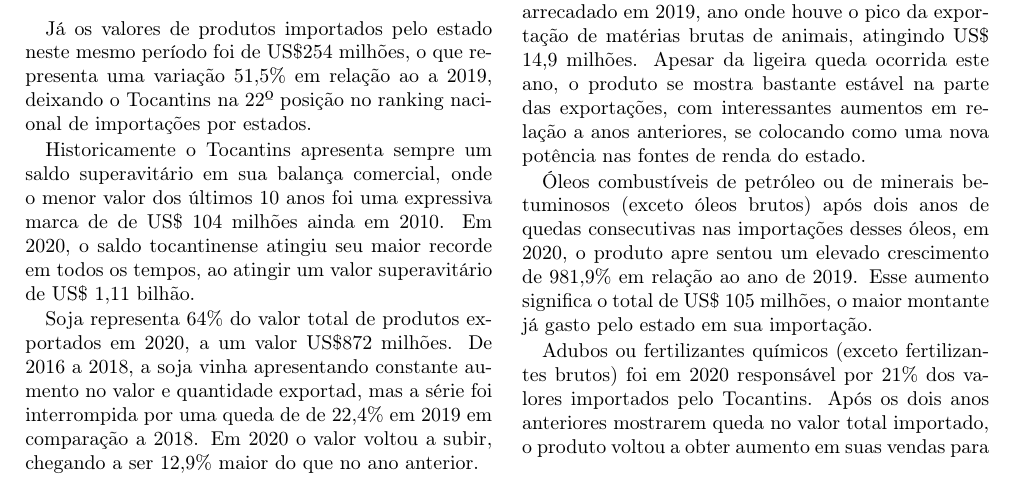
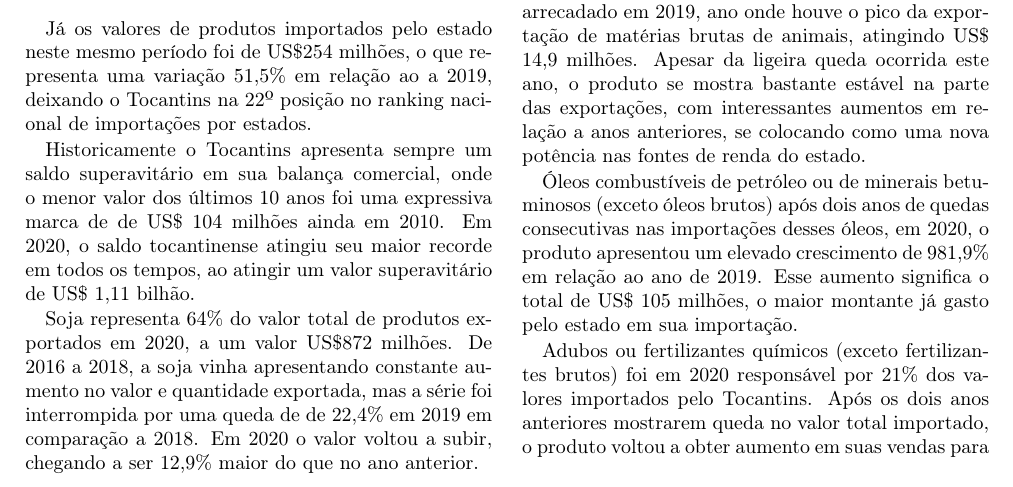
Before and after one commit to peteconomia/boletim, an R Markdown document (cap_balancacomercial/main.Rmd): part of page 1 of 3, cut so that both start at the same text. Rendered offline with R 4.5, knitr and Pandoc, then LaTeX, with nearby package versions; some code elsewhere in the file could not run offline; a font, style sheet, LaTeX package, included part or bibliography that could not be used is replaced or left out.

Commit message:
fix typo cap_balancacomercial

```diff
--- a/cap_balancacomercial/main.Rmd
+++ b/cap_balancacomercial/main.Rmd
@@ -38,7 +38,7 @@ Já os valores de produtos importados pelo estado neste mesmo período foi de US
 
 Historicamente o Tocantins apresenta sempre um saldo superavitário em sua balança comercial, onde o menor valor dos últimos 10 anos foi uma expressiva marca de de US$ 104 milhões ainda em 2010. Em 2020, o saldo tocantinense atingiu seu maior recorde em todos os tempos, ao atingir um valor superavitário de US$ 1,11 bilhão.
 
-Soja representa 64% do valor total de produtos exportados em 2020, a um valor US$872 milhões. De 2016 a 2018, a soja vinha apresentando constante aumento no valor e quantidade exportad, mas a série foi interrompida por uma queda de de 22,4% em 2019 em comparação a 2018. Em 2020 o valor voltou a subir, chegando a ser 12,9% maior do que no ano anterior.
+Soja representa 64% do valor total de produtos exportados em 2020, a um valor US$872 milhões. De 2016 a 2018, a soja vinha apresentando constante aumento no valor e quantidade exportada, mas a série foi interrompida por uma queda de de 22,4% em 2019 em comparação a 2018. Em 2020 o valor voltou a subir, chegando a ser 12,9% maior do que no ano anterior.
 
 Carne bovina (fresca/congelada ou refrigerada) correspondeu a 24% do total exportado no ano de 2020, atingindo o valor de US$ 325 milhões, o que significa crescimento de 83,3% em relação a 2019, onde o valor foi US$ 177 milhões. O histórico salto dos valores atingidos em 2020 podem significar uma nova fase para o futuro da carne bovina produzida no Tocantins ao se reafirmar como uma possível potência na produção e exportação deste produto no país.
 
@@ -48,8 +48,7 @@ Demais produtos (indústria de transformação) obtiveram uma participação de
 
 Matérias brutas de animais teve uma participação de 1% no total da exportação estadual, a um valor de US$ 13,7 milhões, valor este 8% menor do que o arrecadado em 2019, ano onde houve o pico da exportação de matérias brutas de animais, atingindo US$ 14,9 milhões. Apesar da ligeira queda ocorrida este ano, o produto se mostra bastante estável na parte das exportações, com interessantes aumentos em relação a anos anteriores, se colocando como uma nova potência nas fontes de renda do estado.
 
-Óleos combustíveis de petróleo ou de minerais betuminosos (exceto óleos brutos) após dois anos de quedas consecutivas nas importações desses óleos, em 2020, o produto apre
-sentou um elevado crescimento de 981,9% em relação ao ano de 2019. Esse aumento significa o total de US$ 105 milhões, o maior montante já gasto pelo estado em sua importação.
+Óleos combustíveis de petróleo ou de minerais betuminosos (exceto óleos brutos) após dois anos de quedas consecutivas nas importações desses óleos, em 2020, o produto apresentou um elevado crescimento de 981,9% em relação ao ano de 2019. Esse aumento significa o total de US$ 105 milhões, o maior montante já gasto pelo estado em sua importação.
 
 Adubos ou fertilizantes químicos (exceto fertilizantes brutos) foi em 2020 responsável por 21% dos valores importados pelo Tocantins. Após os dois anos anteriores mostrarem queda no valor total importado, o produto voltou a obter aumento em suas vendas para o estado, obtendo o total de US$ 53,2 milhões em 2020.
 
```
Also changed, not shown: cap_balancacomercial/main.tex (deleted).
